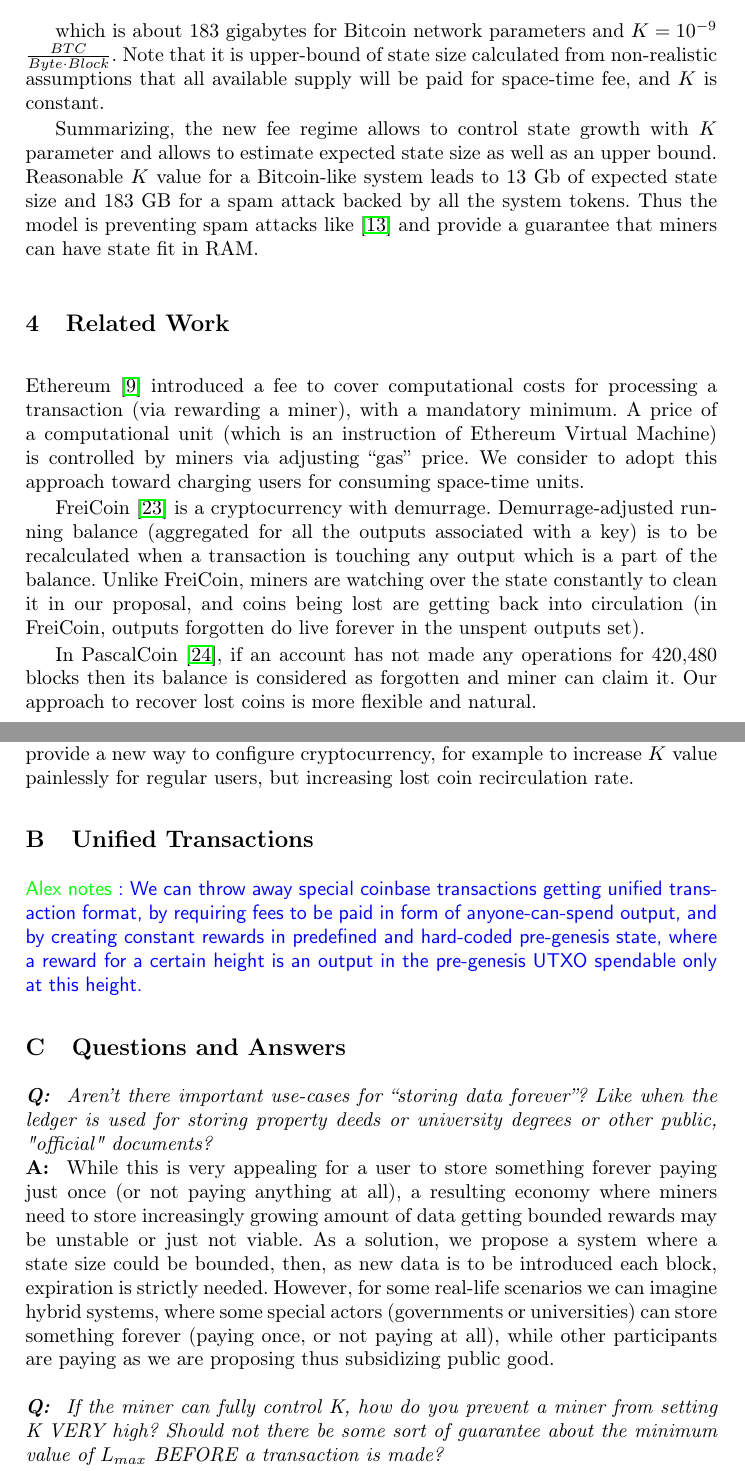
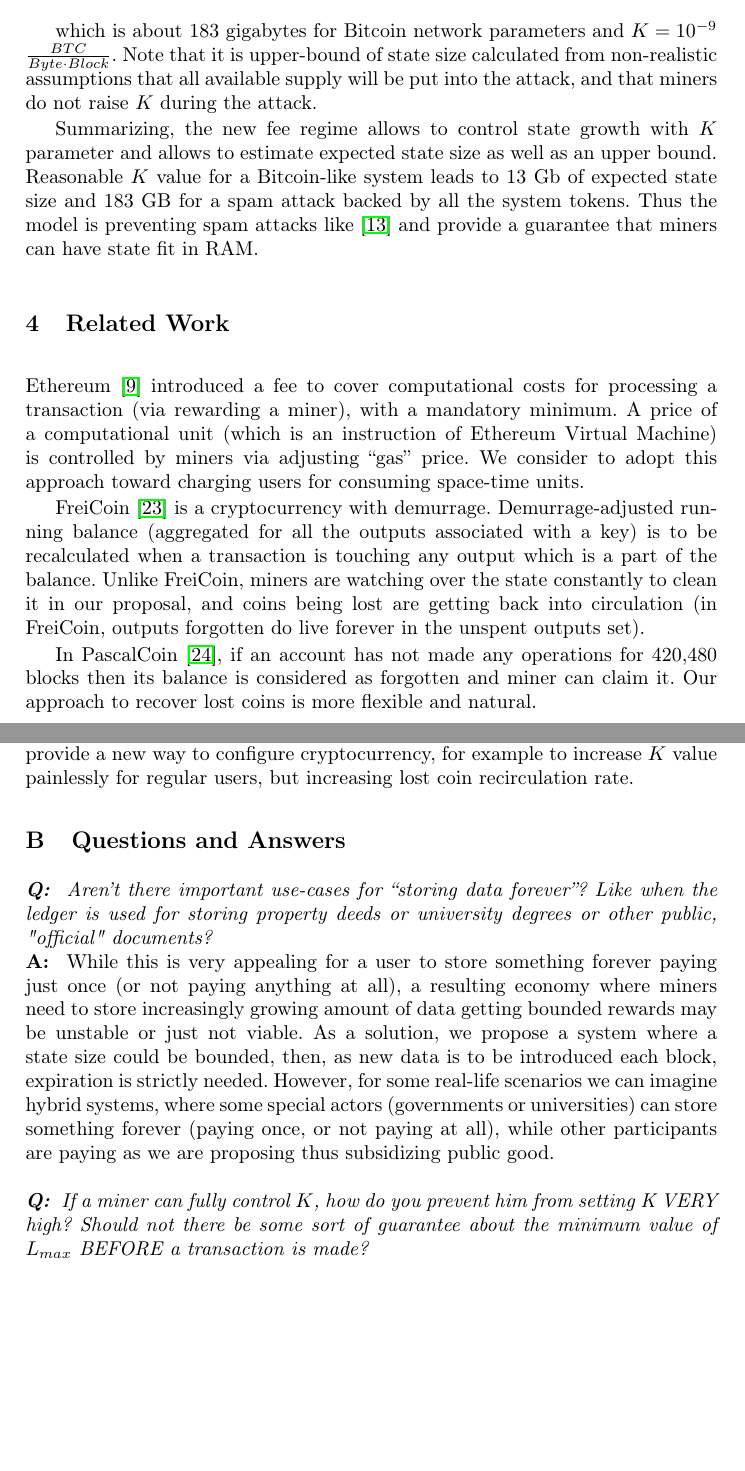
Before and after one commit to ergoplatform/spacefees, a LaTeX thesis (sse.tex): two parts of pages 10 and 13 of 13, joined at a grey line, cut so that both start at the same text, the shorter picture padded with empty space. Compiled offline with pdfLaTeX.

Commit message:
proofreading finished

```diff
--- a/sse.tex
+++ b/sse.tex
@@ -353,8 +353,8 @@ assuming that number of unspent outputs is big enough. Resulting state size:
 S = S_{block} \cdot O_{max} = \sqrt { 2 \cdot N_{coins} \cdot S_{block} \over K}
 \end{equation}
 
-which is about 183 gigabytes for Bitcoin network parameters and $K=10^{-9}$ $\frac{BTC}{Byte \cdot Block}$. %Taking into account that \state{} should be kept in memory, 183GB is quite big state size, however, miners can keep it in RAM.
-Note that it is upper-bound of \state{} size calculated from non-realistic assumptions that all available supply will be paid for space-time fee, and $K$ is constant.
+which is about 183 gigabytes for Bitcoin network parameters and $K=10^{-9}$ $\frac{BTC}{Byte \cdot Block}$.
+Note that it is upper-bound of \state{} size calculated from non-realistic assumptions that all available supply will be put into the attack, and that miners do not raise $K$ during the attack.
 
 Summarizing, the new fee regime allows to control state growth with $K$ parameter and allows to estimate expected state size as well as an upper bound. Reasonable $K$ value for a Bitcoin-like system leads to 13 Gb of expected state size and 183 GB for a spam attack backed by all the system tokens. Thus the model is preventing spam attacks like~\cite{bitcoin2015flood} and provide a guarantee that miners can have state fit in RAM.
 
@@ -365,7 +365,7 @@ Ethereum~\cite{ethyp} introduced a fee to cover computational costs for processi
 
 FreiCoin~\cite{freicoin} is a cryptocurrency with demurrage. Demurrage-adjusted running balance~(aggregated for all the outputs associated with a key) is to be recalculated when a transaction is touching any output which is a part of the balance. Unlike FreiCoin, miners are watching over the state constantly to clean it in our proposal, and coins being lost are getting back into circulation~(in FreiCoin, outputs forgotten do live forever in the unspent outputs set).
 
-In PascalCoin~\cite{pascalCoin}, if an account has not made any operations for 420,480 blocks then its balance is considered as forgotten and miner can claim it. Our approach to recover lost coins is more flexible and natural. %In the \textit{prepaid} mode a user sets expiration time on his side~(paying accordingly), in \textit{postpaid} and \textit{scheduled payments} modes a forgotten output is to be turned into space-time fees eventually.
+In PascalCoin~\cite{pascalCoin}, if an account has not made any operations for 420,480 blocks then its balance is considered as forgotten and miner can claim it. Our approach to recover lost coins is more flexible and natural.
 
 \section{Further Work}
 \label{sec:further-work}
@@ -393,16 +394,12 @@ For sure, this free space time will increase \state{} size upper bound. To maxim
 
 Thus, additional subsidized space-time parameter allows to use the same blockchain for both money and data applications. Also this additional parameter provide a new way to configure cryptocurrency, for example to increase $K$ value painlessly for regular users, but increasing lost coin recirculation rate.
 
-\section{Unified Transactions}
-
-\knote{We can throw away special coinbase transactions getting unified transaction format, by requiring fees to be paid in form of anyone-can-spend output, and by creating constant rewards in predefined and hard-coded pre-genesis state, where a reward for a certain height is an output in the pre-genesis UTXO spendable only at this height.}
-
 \section{Questions and Answers}
 
 
 \paragraph{\textbf{Q: } Aren't there important use-cases for ``storing data forever''? Like when the ledger is used for storing property deeds or university degrees or other public, "official" documents?}~\\
 \textbf{A: } While this is very appealing for a user to store something forever paying just once~(or not paying anything at all), a resulting economy where miners need to store increasingly growing amount of data getting bounded rewards may be unstable or just not viable. As a solution, we propose a system where a state size could be bounded, then, as new data is to be introduced each block, expiration is strictly needed. However, for some real-life scenarios we can imagine hybrid systems, where some special actors~(governments or universities) can store something forever~(paying once, or not paying at all), while other participants are paying as we are proposing thus subsidizing public good.
 
-\paragraph{\textbf{Q: } If the miner can fully control K, how do you prevent a miner from setting K VERY high? Should not there be some sort of guarantee about the minimum value of $L_{max}$ BEFORE a transaction is made?}~\\
+\paragraph{\textbf{Q: } If a miner can fully control $K$, how do you prevent him from setting K VERY high? Should not there be some sort of guarantee about the minimum value of $L_{max}$ BEFORE a transaction is made?}~\\
 \textbf{A: } We assume miners will behave rationally, so they do not want to kill the business by setting $K$ high. We propose to have a rule for changing $K$ slowly, as block gas limit in Ethereum~(say, a miner can increase or decrease $K$ by 0.1\% per block) so $L_max$ could be estimated before the transaction being made with a good precision.
 \end{document}
```
Also changed, not shown: sse.tex (3 more changed lines).
